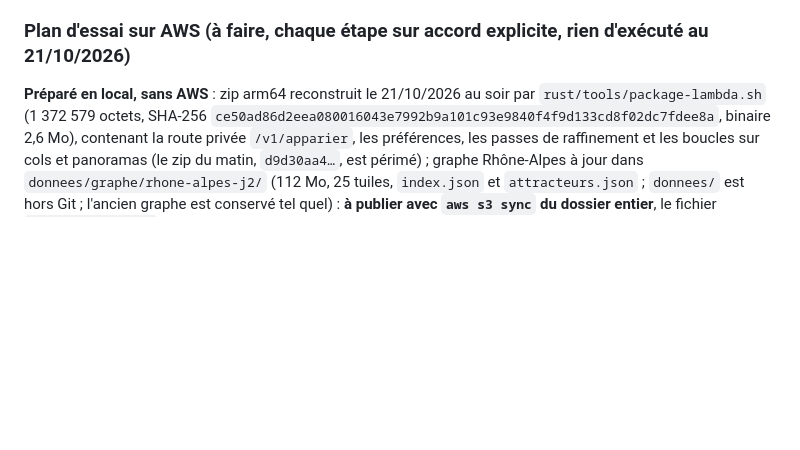
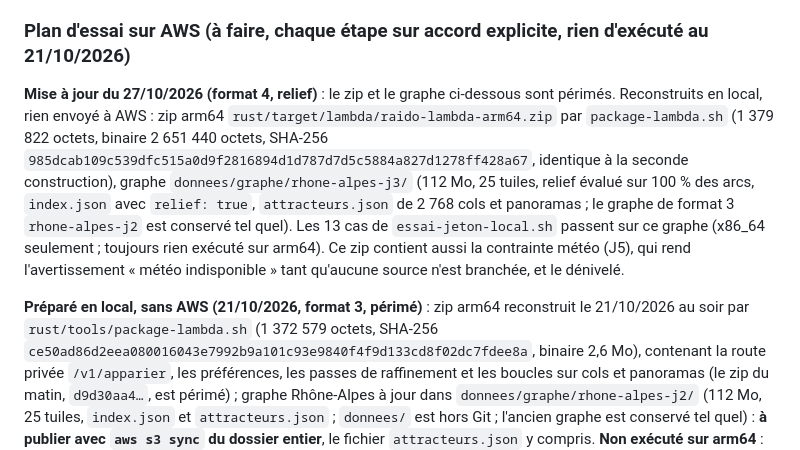
Before and after one commit to RuneRide/runeride-carto, a Markdown page: docs/raido.md, the part around the change. Rendered like a GitHub page; blank space fills up the shorter version.

Commit message:
Documentation : zip arm64 et graphe de format 4 reconstruits en local (relief, météo J5)
Co-authored-by: Claude <noreply@anthropic.com>

```diff
--- a/docs/raido.md
+++ b/docs/raido.md
@@ -284,7 +284,14 @@ exercée contre un vrai serveur), le `POST` derrière CloudFront (`x-amz-content
 
 ### Plan d'essai sur AWS (à faire, chaque étape sur accord explicite, rien d'exécuté au 21/10/2026)
 
-**Préparé en local, sans AWS** : zip arm64 reconstruit le 21/10/2026 au soir par `rust/tools/package-lambda.sh` (1 372 579 octets,
+**Mise à jour du 27/10/2026 (format 4, relief)** : le zip et le graphe ci-dessous sont périmés. Reconstruits en local, rien envoyé à AWS :
+zip arm64 `rust/target/lambda/raido-lambda-arm64.zip` par `package-lambda.sh` (1 379 822 octets, binaire 2 651 440 octets, SHA-256
+`985dcab109c539dfc515a0d9f2816894d1d787d7d5c5884a827d1278ff428a67`, identique à la seconde construction), graphe `donnees/graphe/rhone-alpes-j3/`
+(112 Mo, 25 tuiles, relief évalué sur 100 % des arcs, `index.json` avec `relief: true`, `attracteurs.json` de 2 768 cols et panoramas ; le graphe de format 3
+`rhone-alpes-j2` est conservé tel quel). Les 13 cas de `essai-jeton-local.sh` passent sur ce graphe (x86_64 seulement ; toujours rien exécuté sur arm64).
+Ce zip contient aussi la contrainte météo (J5), qui rend l'avertissement « météo indisponible » tant qu'aucune source n'est branchée, et le dénivelé.
+
+**Préparé en local, sans AWS (21/10/2026, format 3, périmé)** : zip arm64 reconstruit le 21/10/2026 au soir par `rust/tools/package-lambda.sh` (1 372 579 octets,
 SHA-256 `ce50ad86d2eea080016043e7992b9a101c93e9840f4f9d133cd8f02dc7fdee8a`, binaire 2,6 Mo), contenant la route privée `/v1/apparier`, les
 préférences, les passes de raffinement et les boucles sur cols et panoramas (le zip du matin, `d9d30aa4…`, est périmé) ; graphe Rhône-Alpes à jour
 dans `donnees/graphe/rhone-alpes-j2/` (112 Mo, 25 tuiles, `index.json` et `attracteurs.json` ; `donnees/` est hors Git ; l'ancien graphe est conservé tel quel) :
```
